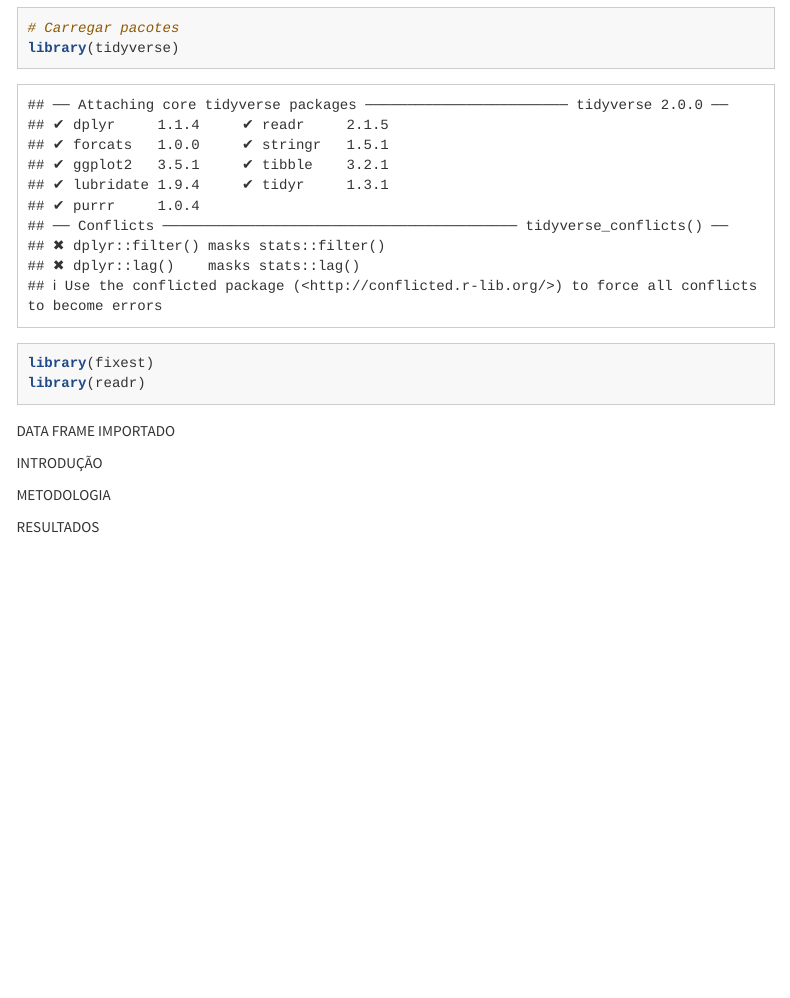
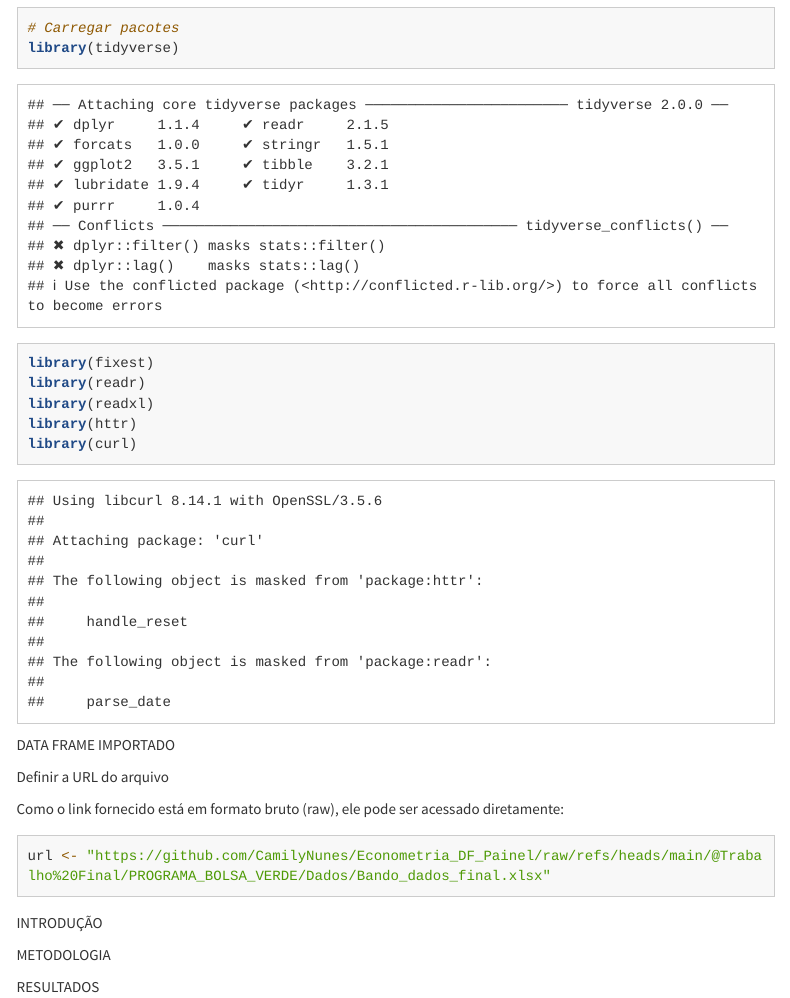
Before and after one commit to CamilyNunes/Econometria_DF_Painel, an R Markdown document (@Trabalho Final/Análise dos Impactos da Bolsa Verde.Rmd): the page in a window 1100 px wide, from 200 px down. Rendered offline with R 4.5, knitr and Pandoc, with nearby package versions; menus at the side of the page are left out; long lines of code are wrapped.

Commit message:
importar dados

````diff
--- a/@Trabalho Final/Análise dos Impactos da Bolsa Verde.Rmd
+++ b/@Trabalho Final/Análise dos Impactos da Bolsa Verde.Rmd
@@ -20,11 +20,20 @@ PACOTES USADOS
 library(tidyverse)
 library(fixest)
 library(readr)
+library(readxl)
+library(httr)
+library(curl)
 ```
 
+DATA FRAME IMPORTADO
 
+Definir a URL do arquivo
 
-DATA FRAME IMPORTADO
+Como o link fornecido está em formato bruto (raw), ele pode ser acessado diretamente:
+```{r}
+url <- "https://github.com/CamilyNunes/Econometria_DF_Painel/raw/refs/heads/main/@Trabalho%20Final/PROGRAMA_BOLSA_VERDE/Dados/Bando_dados_final.xlsx"
+
+```
 
 
 
````
Also changed, not shown: @Trabalho Final/PROGRAMA_BOLSA_VERDE/Dados/Bando_dados_final.xlsx.
